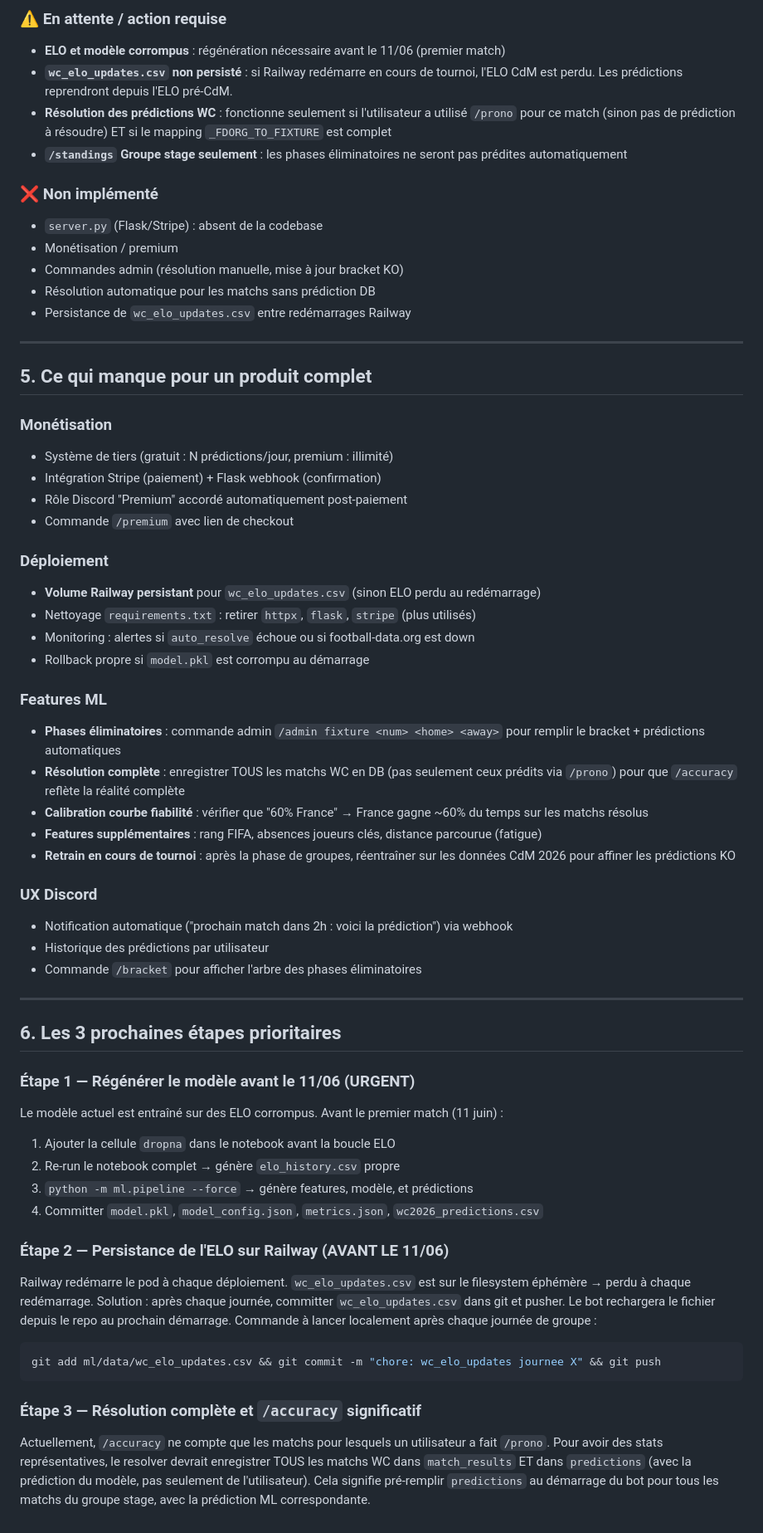
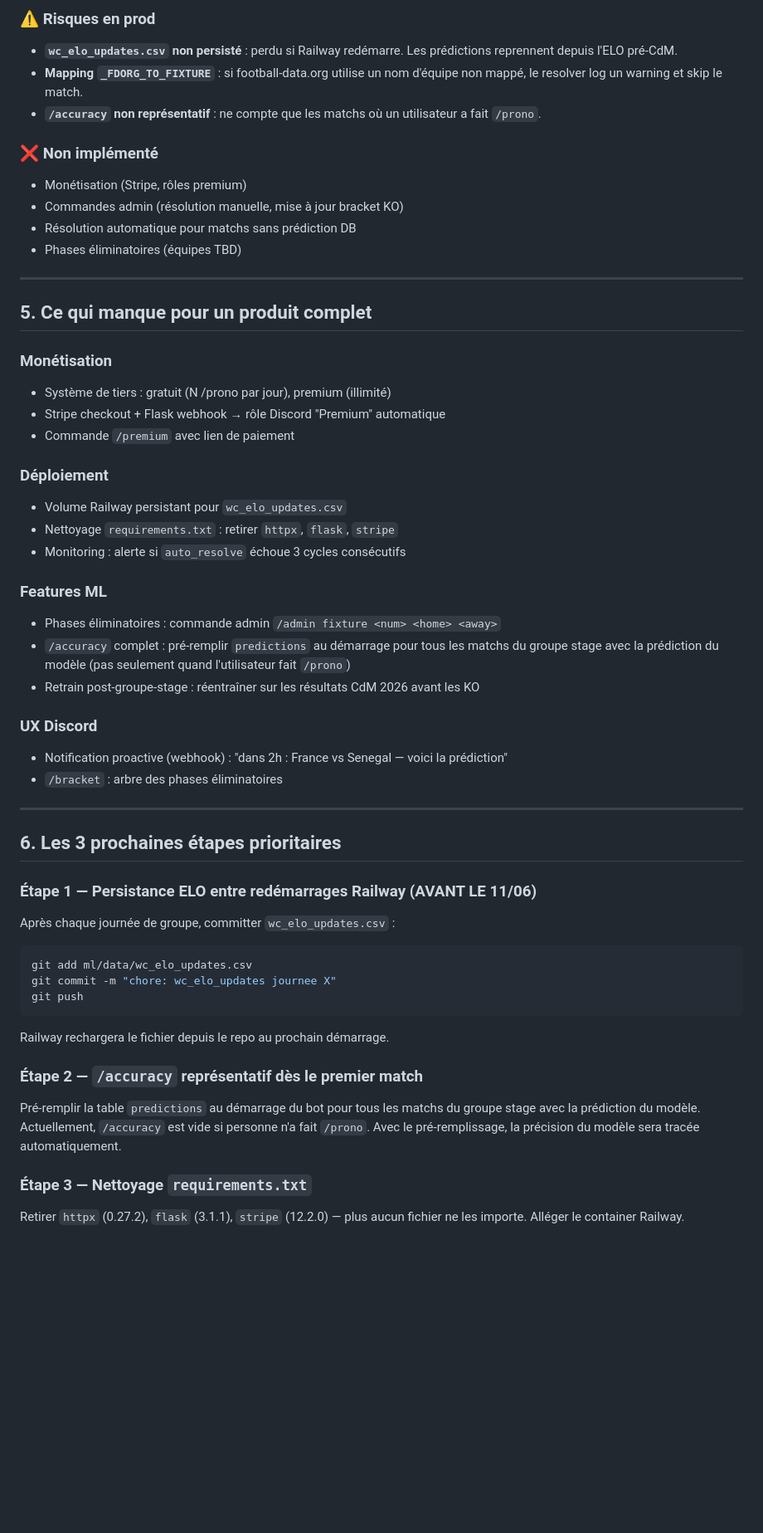
Before and after one commit to GHmysa/predictions-football-bot, a Markdown page: PROJECT_STATE.md, the part around one of its changes. Shown at 83% size. Drawn GitHub-style; blank space fills up the shorter version.

Commit message:
docs: mise a jour PROJECT_STATE — pipeline propre, Railway/Discord expliques

````diff
--- a/PROJECT_STATE.md
+++ b/PROJECT_STATE.md
@@ -156,62 +187,53 @@ Le pipeline n'a pas encore été relancé après le fix du 03/06 (`dropna` sur l
 
-### ⚠️ En attente / action requise
-- **ELO et modèle corrompus** : régénération nécessaire avant le 11/06 (premier match)
-- **`wc_elo_updates.csv` non persisté** : si Railway redémarre en cours de tournoi, l'ELO CdM est perdu. Les prédictions reprendront depuis l'ELO pré-CdM.
-- **Résolution des prédictions WC** : fonctionne seulement si l'utilisateur a utilisé `/prono` pour ce match (sinon pas de prédiction à résoudre) ET si le mapping `_FDORG_TO_FIXTURE` est complet
-- **`/standings` Groupe stage seulement** : les phases éliminatoires ne seront pas prédites automatiquement
+### ⚠️ Risques en prod
+- **`wc_elo_updates.csv` non persisté** : perdu si Railway redémarre. Les prédictions reprennent depuis l'ELO pré-CdM.
+- **Mapping `_FDORG_TO_FIXTURE`** : si football-data.org utilise un nom d'équipe non mappé, le resolver log un warning et skip le match.
+- **`/accuracy` non représentatif** : ne compte que les matchs où un utilisateur a fait `/prono`.
 
 ### ❌ Non implémenté
-- `server.py` (Flask/Stripe) : absent de la codebase
-- Monétisation / premium
+- Monétisation (Stripe, rôles premium)
 - Commandes admin (résolution manuelle, mise à jour bracket KO)
-- Résolution automatique pour les matchs sans prédiction DB
-- Persistance de `wc_elo_updates.csv` entre redémarrages Railway
+- Résolution automatique pour matchs sans prédiction DB
+- Phases éliminatoires (équipes TBD)
 
 ---
 
 ## 5. Ce qui manque pour un produit complet
 
 ### Monétisation
-- Système de tiers (gratuit : N prédictions/jour, premium : illimité)
-- Intégration Stripe (paiement) + Flask webhook (confirmation)
-- Rôle Discord "Premium" accordé automatiquement post-paiement
-- Commande `/premium` avec lien de checkout
+- Système de tiers : gratuit (N /prono par jour), premium (illimité)
+- Stripe checkout + Flask webhook → rôle Discord "Premium" automatique
+- Commande `/premium` avec lien de paiement
 
 ### Déploiement
-- **Volume Railway persistant** pour `wc_elo_updates.csv` (sinon ELO perdu au redémarrage)
-- Nettoyage `requirements.txt` : retirer `httpx`, `flask`, `stripe` (plus utilisés)
-- Monitoring : alertes si `auto_resolve` échoue ou si football-data.org est down
-- Rollback propre si `model.pkl` est corrompu au démarrage
+- Volume Railway persistant pour `wc_elo_updates.csv`
+- Nettoyage `requirements.txt` : retirer `httpx`, `flask`, `stripe`
+- Monitoring : alerte si `auto_resolve` échoue 3 cycles consécutifs
 
 ### Features ML
-- **Phases éliminatoires** : commande admin `/admin fixture <num> <home> <away>` pour remplir le bracket + prédictions automatiques
-- **Résolution complète** : enregistrer TOUS les matchs WC en DB (pas seulement ceux prédits via `/prono`) pour que `/accuracy` reflète la réalité complète
-- **Calibration courbe fiabilité** : vérifier que "60% France" → France gagne ~60% du temps sur les matchs résolus
-- **Features supplémentaires** : rang FIFA, absences joueurs clés, distance parcourue (fatigue)
-- **Retrain en cours de tournoi** : après la phase de groupes, réentraîner sur les données CdM 2026 pour affiner les prédictions KO
+- Phases éliminatoires : commande admin `/admin fixture <num> <home> <away>`
+- `/accuracy` complet : pré-remplir `predictions` au démarrage pour tous les matchs du groupe stage avec la prédiction du modèle (pas seulement quand l'utilisateur fait `/prono`)
+- Retrain post-groupe-stage : réentraîner sur les résultats CdM 2026 avant les KO
 
 ### UX Discord
-- Notification automatique ("prochain match dans 2h : voici la prédiction") via webhook
-- Historique des prédictions par utilisateur
-- Commande `/bracket` pour afficher l'arbre des phases éliminatoires
+- Notification proactive (webhook) : "dans 2h : France vs Senegal — voici la prédiction"
+- `/bracket` : arbre des phases éliminatoires
 
 ---
 
 ## 6. Les 3 prochaines étapes prioritaires
 
-### Étape 1 — Régénérer le modèle avant le 11/06 (URGENT)
-Le modèle actuel est entraîné sur des ELO corrompus. Avant le premier match (11 juin) :
-1. Ajouter la cellule `dropna` dans le notebook avant la boucle ELO
-2. Re-run le notebook complet → génère `elo_history.csv` propre
-3. `python -m ml.pipeline --force` → génère features, modèle, et prédictions
-4. Committer `model.pkl`, `model_config.json`, `metrics.json`, `wc2026_predictions.csv`
+### Étape 1 — Persistance ELO entre redémarrages Railway (AVANT LE 11/06)
+Après chaque journée de groupe, committer `wc_elo_updates.csv` :
+```bash
+git add ml/data/wc_elo_updates.csv
+git commit -m "chore: wc_elo_updates journee X"
+git push
+```
+Railway rechargera le fichier depuis le repo au prochain démarrage.
 
-### Étape 2 — Persistance de l'ELO sur Railway (AVANT LE 11/06)
-Railway redémarre le pod à chaque déploiement. `wc_elo_updates.csv` est sur le filesystem éphémère → perdu à chaque redémarrage. Solution : après chaque journée, committer `wc_elo_updates.csv` dans git et pusher. Le bot rechargera le fichier depuis le repo au prochain démarrage.
-Commande à lancer localement après chaque journée de groupe :
-```bash
-git add ml/data/wc_elo_updates.csv && git commit -m "chore: wc_elo_updates journee X" && git push
-```
+### Étape 2 — `/accuracy` représentatif dès le premier match
+Pré-remplir la table `predictions` au démarrage du bot pour tous les matchs du groupe stage avec la prédiction du modèle. Actuellement, `/accuracy` est vide si personne n'a fait `/prono`. Avec le pré-remplissage, la précision du modèle sera tracée automatiquement.
 
-### Étape 3 — Résolution complète et `/accuracy` significatif
-Actuellement, `/accuracy` ne compte que les matchs pour lesquels un utilisateur a fait `/prono`. Pour avoir des stats représentatives, le resolver devrait enregistrer TOUS les matchs WC dans `match_results` ET dans `predictions` (avec la prédiction du modèle, pas seulement de l'utilisateur). Cela signifie pré-remplir `predictions` au démarrage du bot pour tous les matchs du groupe stage, avec la prédiction ML correspondante.
+### Étape 3 — Nettoyage `requirements.txt`
+Retirer `httpx` (0.27.2), `flask` (3.1.1), `stripe` (12.2.0) — plus aucun fichier ne les importe. Alléger le container Railway.
````
Also changed, not shown: other parts of PROJECT_STATE.md (+105 -74 lines).
